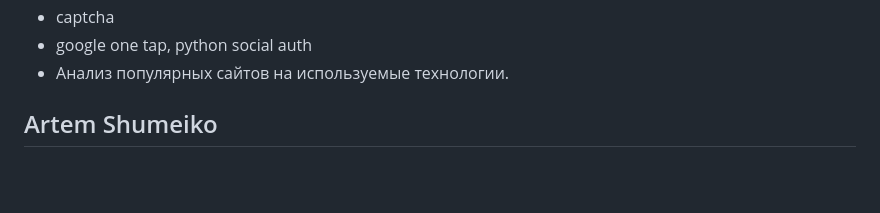
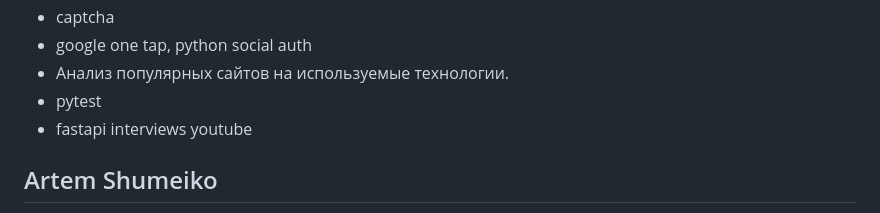
Before and after one commit to shutsuensha/fastapi-practice, a Markdown page: README.md, the part around the change. Drawn GitHub-style; blank space fills up the shorter version.

```diff
--- a/README.md
+++ b/README.md
@@ -39,6 +39,9 @@
 - captcha
 - google one tap, python social auth
 - Анализ популярных сайтов на используемые технологии.
+- pytest
+- fastapi interviews youtube
+
 ## Artem Shumeiko
 - https://solvit.space/
 - https://artemshumeiko.zenclass.ru/student/courses/937c3a35-998d-4420-bd3d-9f64db23be23/lessons/18c89b4f-19e3-481f-be49-b9eda822a430
```
